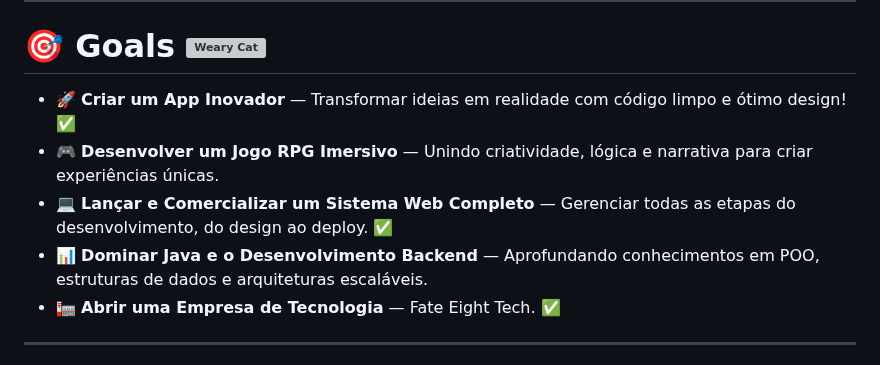
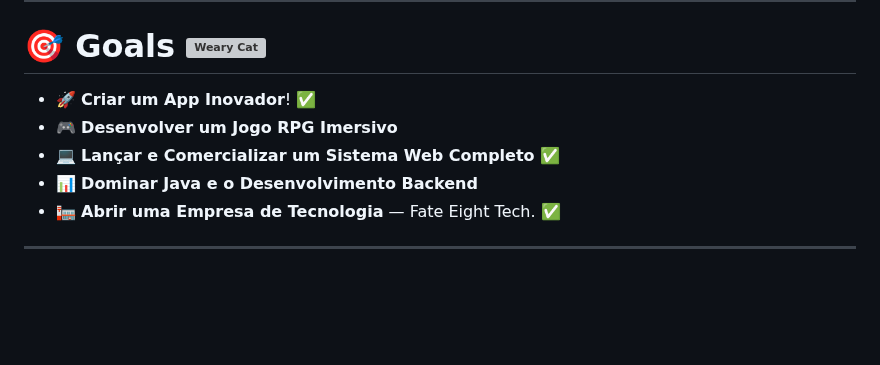
Before and after one commit to RDEsley/RDEsley, a Markdown page: README.md, the part around one of its changes. Rendered like a GitHub page; blank space fills up the shorter version; grey boxes are pictures that could not be loaded.

```diff
--- a/README.md
+++ b/README.md
@@ -56,10 +57,10 @@ Entre em contato [comigo](https://wa.me/556198818808) ou acesse: [fateeight.com.
 
 <h1>🎯 Goals <img src="https://raw.githubusercontent.com/Tarikul-Islam-Anik/Animated-Fluent-Emojis/master/Emojis/Smilies/Weary%20Cat.png" alt="Weary Cat" width="25" height="25" /></h1>
 
-- 🚀 **Criar um App Inovador** — Transformar ideias em realidade com código limpo e ótimo design! ✅
-- 🎮 **Desenvolver um Jogo RPG Imersivo** — Unindo criatividade, lógica e narrativa para criar experiências únicas.
-- 💻 **Lançar e Comercializar um Sistema Web Completo** — Gerenciar todas as etapas do desenvolvimento, do design ao deploy. ✅
-- 📊 **Dominar Java e o Desenvolvimento Backend** — Aprofundando conhecimentos em POO, estruturas de dados e arquiteturas escaláveis.
+- 🚀 **Criar um App Inovador**! ✅
+- 🎮 **Desenvolver um Jogo RPG Imersivo**
+- 💻 **Lançar e Comercializar um Sistema Web Completo** ✅
+- 📊 **Dominar Java e o Desenvolvimento Backend**
 - 🏣 **Abrir uma Empresa de Tecnologia** — Fate Eight Tech. ✅
 
 ---
```
Also changed, not shown: other parts of README.md (+1 -0 lines).
